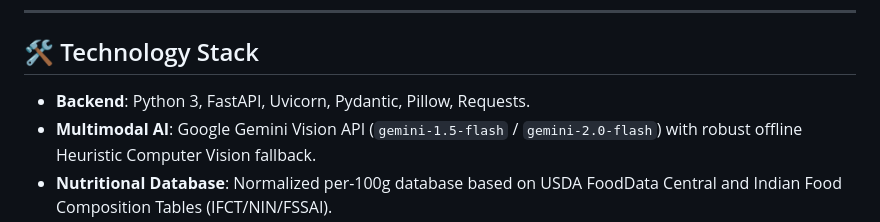
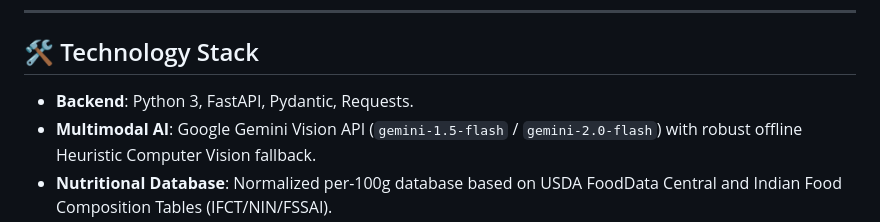
Before and after one commit to Subhadip24/Sih2026, a Markdown page: README.md, the part around the change. GitHub-like rendering.

Commit message:
Update technology stack in README
Removed Uvicorn and Pillow from the backend technology stack.

```diff
--- a/README.md
+++ b/README.md
@@ -122,7 +122,7 @@ graph TD
 
 ## 🛠️ Technology Stack
 
-- **Backend**: Python 3, FastAPI, Uvicorn, Pydantic, Pillow, Requests.
+- **Backend**: Python 3, FastAPI, Pydantic, Requests.
 - **Multimodal AI**: Google Gemini Vision API (`gemini-1.5-flash` / `gemini-2.0-flash`) with robust offline Heuristic Computer Vision fallback.
 - **Nutritional Database**: Normalized per-100g database based on USDA FoodData Central and Indian Food Composition Tables (IFCT/NIN/FSSAI).
 - **Frontend**: HTML5, Vanilla JavaScript (ES6+ Modules), HTML5 Canvas Procedural Avatar & Vision Engine, CSS3 Glassmorphism with FitForge/PowerBlast Cyber-Fitness Aesthetic.
```
